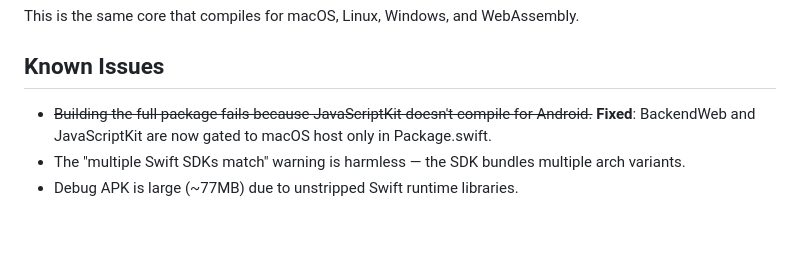
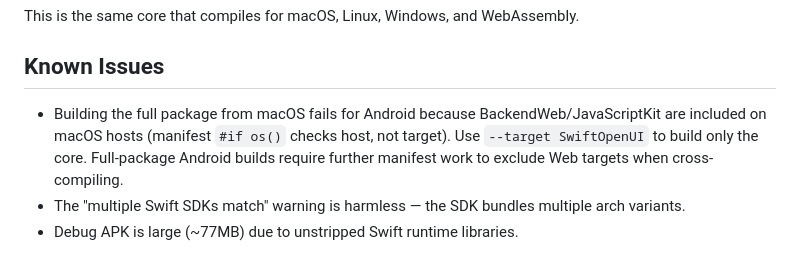
Before and after one commit to codelynx/SwiftOpenUI, a Markdown page: docs/guides/android-setup.md, the part around the change. Rendered like a GitHub page; blank space fills up the shorter version.

Commit message:
Fix android-setup.md: JavaScriptKit issue is not fully resolved
macOS host still includes BackendWeb when cross-compiling to Android.
Use --target SwiftOpenUI as workaround. Full-package Android builds
need further manifest work.

Co-Authored-By: Claude Opus 4.6 (1M context) <noreply@anthropic.com>

```diff
--- a/docs/guides/android-setup.md
+++ b/docs/guides/android-setup.md
@@ -157,7 +157,7 @@ This is the same core that compiles for macOS, Linux, Windows, and WebAssembly.
 
 ## Known Issues
 
-- ~~Building the full package fails because JavaScriptKit doesn't compile for Android.~~ **Fixed**: BackendWeb and JavaScriptKit are now gated to macOS host only in Package.swift.
+- Building the full package from macOS fails for Android because BackendWeb/JavaScriptKit are included on macOS hosts (manifest `#if os()` checks host, not target). Use `--target SwiftOpenUI` to build only the core. Full-package Android builds require further manifest work to exclude Web targets when cross-compiling.
 - The "multiple Swift SDKs match" warning is harmless — the SDK bundles multiple arch variants.
 - Debug APK is large (~77MB) due to unstripped Swift runtime libraries.
 
```
